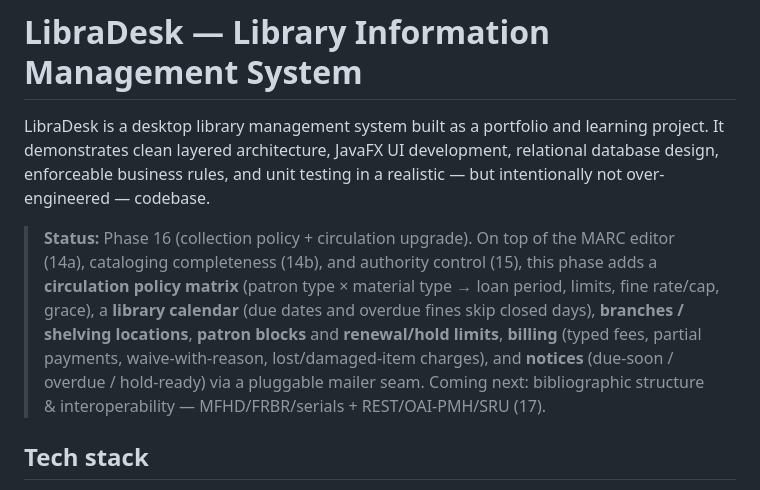
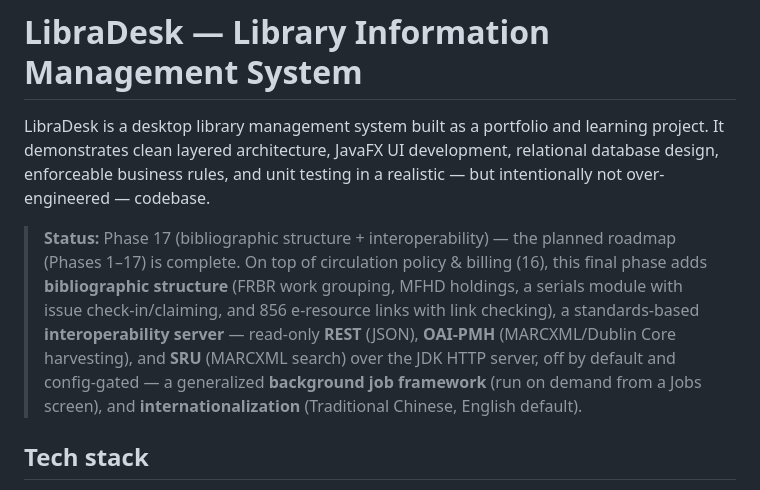
Before and after one commit to Justin21523/library-desk, a Markdown page: README.md, the part around the change. Rendered like a GitHub page.

Commit message:
docs: document Phase 17 (structure, interop, jobs, i18n); roadmap complete

```diff
--- a/README.md
+++ b/README.md
@@ -5,15 +5,15 @@ learning project. It demonstrates clean layered architecture, JavaFX UI
 development, relational database design, enforceable business rules, and unit
 testing in a realistic — but intentionally not over-engineered — codebase.
 
-> **Status:** Phase 16 (collection policy + circulation upgrade). On top of the
-> MARC editor (14a), cataloging completeness (14b), and authority control (15),
-> this phase adds a **circulation policy matrix** (patron type × material type →
-> loan period, limits, fine rate/cap, grace), a **library calendar** (due dates and
-> overdue fines skip closed days), **branches / shelving locations**, **patron
-> blocks** and **renewal/hold limits**, **billing** (typed fees, partial payments,
-> waive-with-reason, lost/damaged-item charges), and **notices** (due-soon / overdue
-> / hold-ready) via a pluggable mailer seam. Coming next: bibliographic structure &
-> interoperability — MFHD/FRBR/serials + REST/OAI-PMH/SRU (17).
+> **Status:** Phase 17 (bibliographic structure + interoperability) — the planned
+> roadmap (Phases 1–17) is complete. On top of circulation policy & billing (16),
+> this final phase adds **bibliographic structure** (FRBR work grouping, MFHD
+> holdings, a serials module with issue check-in/claiming, and 856 e-resource links
+> with link checking), a standards-based **interoperability server** — read-only
+> **REST** (JSON), **OAI-PMH** (MARCXML/Dublin Core harvesting), and **SRU**
+> (MARCXML search) over the JDK HTTP server, off by default and config-gated — a
+> generalized **background job framework** (run on demand from a Jobs screen), and
+> **internationalization** (Traditional Chinese, English default).
 
 ## Tech stack
 
```
Also changed, not shown: LLM_PROVIDER.md (+39 -11 lines).
